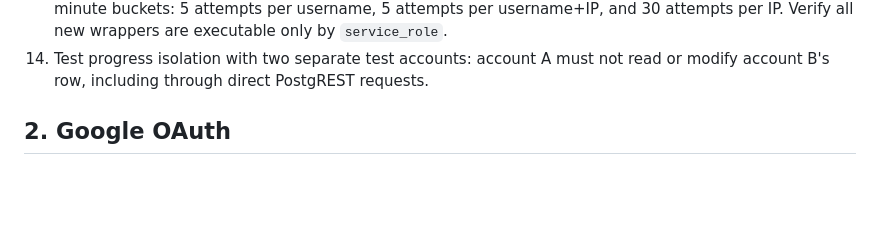
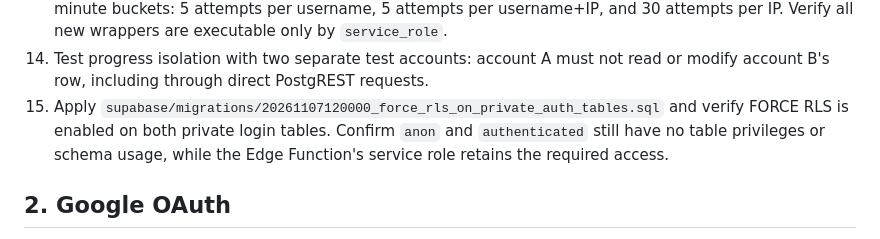
Before and after one commit to mrwael1773/english-hero, a Markdown page: docs/authentication-gateway-deployment.md, the part around the change. Rendered like a GitHub page; blank space fills up the shorter version.

Commit message:
Document forced RLS verification for private auth tables

```diff
--- a/docs/authentication-gateway-deployment.md
+++ b/docs/authentication-gateway-deployment.md
@@ -18,6 +18,7 @@ This change is intentionally prepared for review only. Do not deploy it to the s
 12. Apply `supabase/migrations/20261106151031_revoke_global_public_function_execute.sql` to revoke PostgreSQL's global default `PUBLIC EXECUTE` grant from future functions created by the app-owned `postgres` role. This is global for functions created by that role, so explicitly grant execution to any client role that genuinely needs it. Do not alter Supabase-managed `supabase_admin` defaults.
 13. Apply `supabase/migrations/20261107110000_add_student_login_ip_rate_limit.sql` to add independent 15-minute buckets: 5 attempts per username, 5 attempts per username+IP, and 30 attempts per IP. Verify all new wrappers are executable only by `service_role`.
 14. Test progress isolation with two separate test accounts: account A must not read or modify account B's row, including through direct PostgREST requests.
+15. Apply `supabase/migrations/20261107120000_force_rls_on_private_auth_tables.sql` and verify FORCE RLS is enabled on both private login tables. Confirm `anon` and `authenticated` still have no table privileges or schema usage, while the Edge Function's service role retains the required access.
 
 ## 2. Google OAuth
 
```
